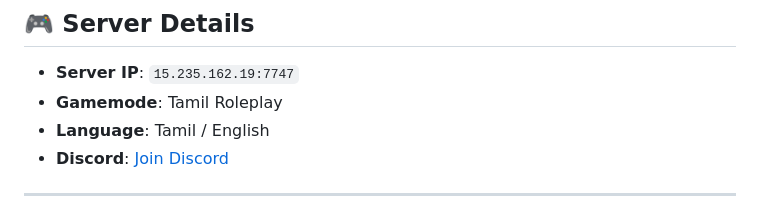
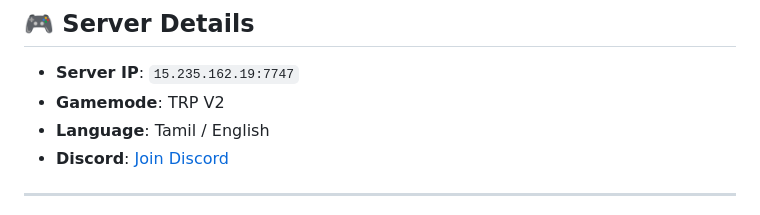
Before and after one commit to TRPV2/Thamizhan-Roleplay-V2, a Markdown page: README.md, the part around the change. GitHub-like rendering.

Commit message:
Thamizhan Roleplay V2.md

```diff
--- a/README.md
+++ b/README.md
@@ -33,7 +33,7 @@ Welcome to **Thamizhan Roleplay**, a unique SAMP roleplay server designed for th
 ## 🎮 Server Details
 
 - **Server IP**: `15.235.162.19:7747`
-- **Gamemode**: Tamil Roleplay
+- **Gamemode**: TRP V2
 - **Language**: Tamil / English
 - **Discord**: [Join Discord](https://discord.gg/cJhbAp6yuu)
 
```
